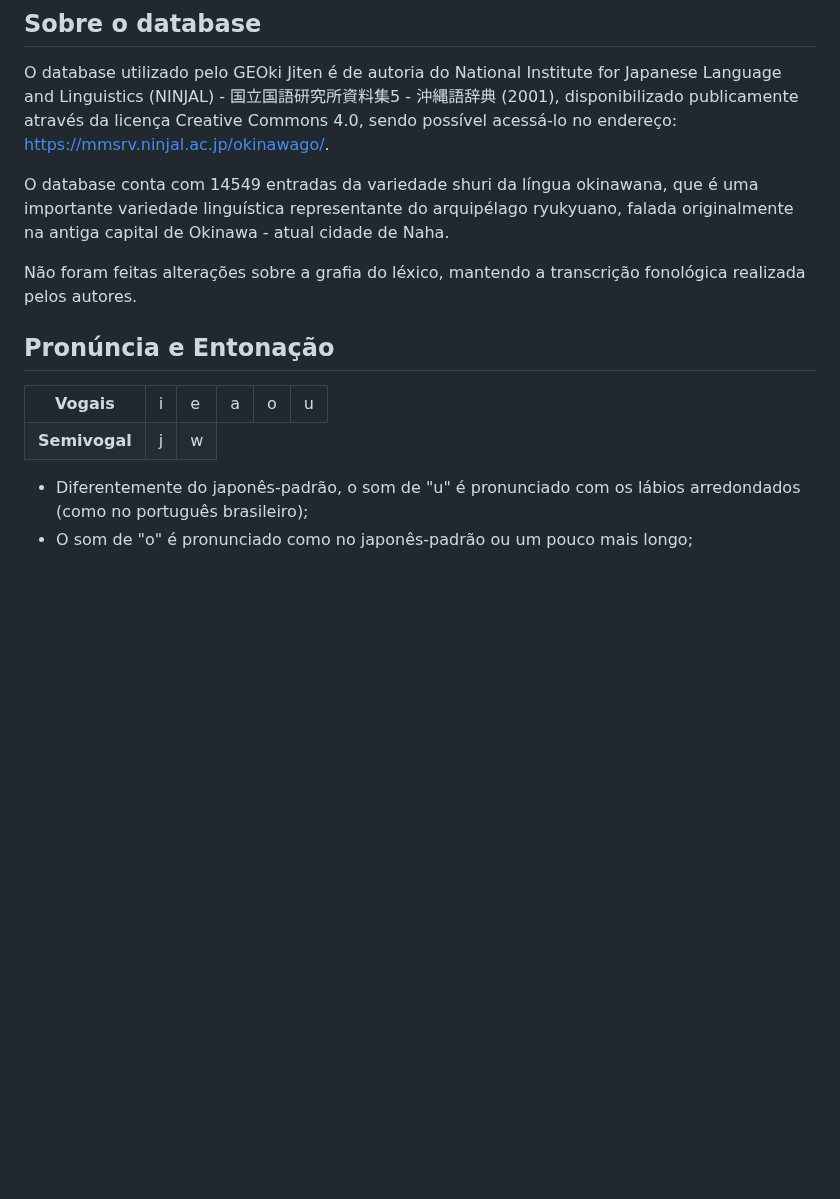
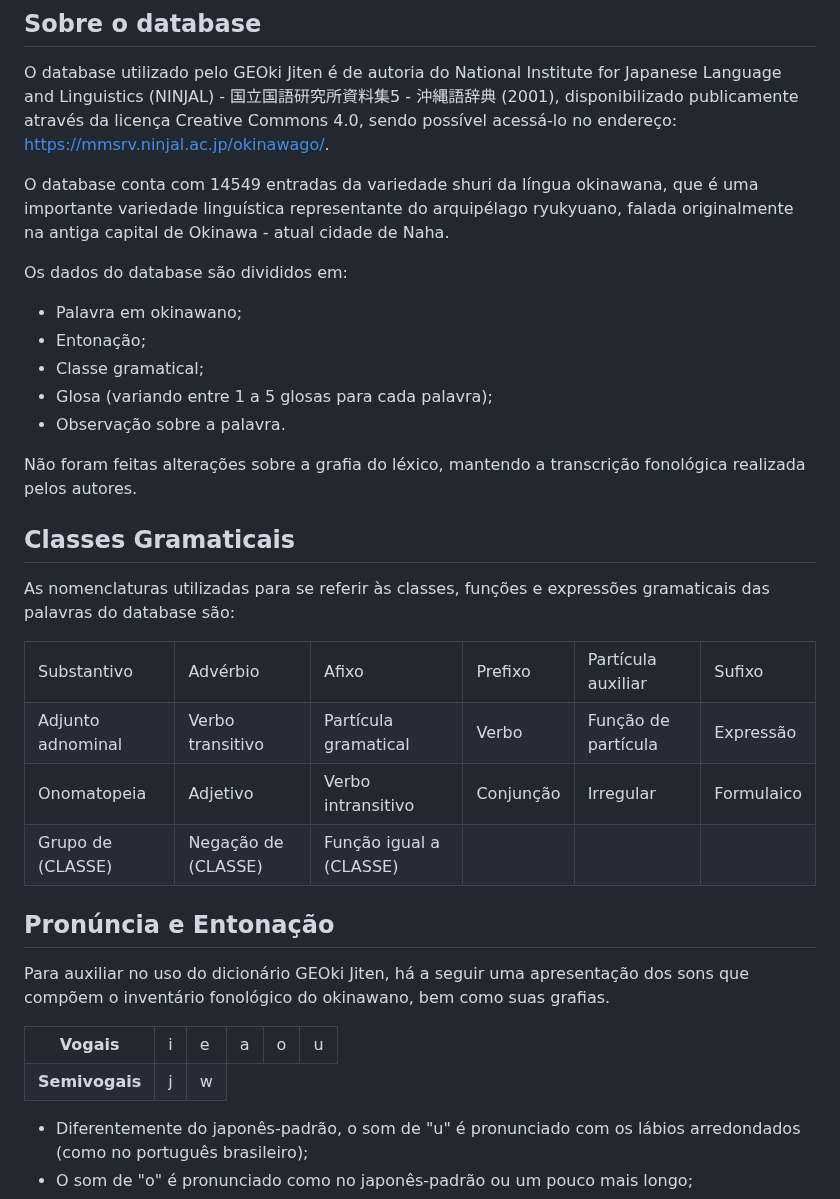
Before and after one commit to Lisanju/geoki-jiten, a Markdown page: README.md, the part around one of its changes. Rendered like a GitHub page; blank space fills up the shorter version.

```diff
--- a/README.md
+++ b/README.md
@@ -7,9 +7,58 @@ O database utilizado pelo GEOki Jiten é de autoria do National Institute for Ja
 
 O database conta com 14549 entradas da variedade shuri da língua okinawana, que é uma importante variedade linguística representante do arquipélago ryukyuano, falada originalmente na antiga capital de Okinawa - atual cidade de Naha.
 
+Os dados do database são divididos em:
+
+- Palavra em okinawano;
+- Entonação;
+- Classe gramatical;
+- Glosa (variando entre 1 a 5 glosas para cada palavra);
+- Observação sobre a palavra.
+
 Não foram feitas alterações sobre a grafia do léxico, mantendo a transcrição fonológica realizada pelos autores.
 
+## Classes Gramaticais
+
+As nomenclaturas utilizadas para se referir às classes, funções e expressões gramaticais das palavras do database são:
+
+<table>
+  <tr>
+    <td>Substantivo</td>
+    <td>Advérbio</td>
+    <td>Afixo</td>
+    <td>Prefixo</td>
+    <td>Partícula auxiliar</td>
+    <td>Sufixo</td>
+  </tr>
+  <tr>
+    <td>Adjunto adnominal</td>
+    <td>Verbo transitivo</td>
+    <td>Partícula gramatical</td>
+    <td>Verbo</td>
+    <td>Função de partícula</td>
+    <td>Expressão</td>
+  </tr>
+    <tr>
+      <td>Onomatopeia</td>
+      <td>Adjetivo</td>
+      <td>Verbo intransitivo</td>
+      <td>Conjunção</td>
+      <td>Irregular</td>
+      <td>Formulaico</td>
+  </tr>
+    <tr>
+      <td>Grupo de (CLASSE)</td>
+      <td>Negação de (CLASSE)</td>
+      <td>Função igual a (CLASSE)</td>
+      <td></td>
+      <td></td>
+      <td></td>
+  </tr>
+</table>
+
 ## Pronúncia e Entonação
+
+Para auxiliar no uso do dicionário GEOki Jiten, há a seguir uma apresentação dos sons que compõem o inventário fonológico do okinawano, bem como suas grafias.
 
 <table>
   <tr>
@@ -21,7 +70,7 @@ Não foram feitas alterações sobre a grafia do léxico, mantendo a transcriç
     <td>u</td>
   </tr>
   <tr>
-    <th>Semivogal</th>
+    <th>Semivogais</th>
     <td>j</td>
     <td>w</td>
   </tr>
```
Also changed, not shown: other parts of README.md (+1 -1 lines).
